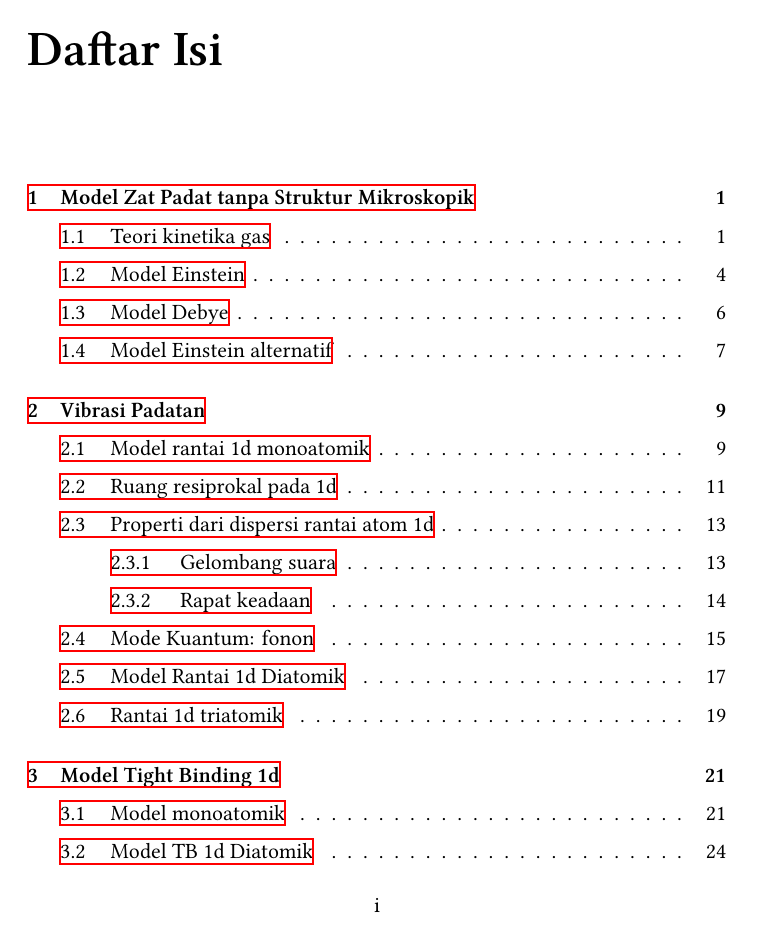
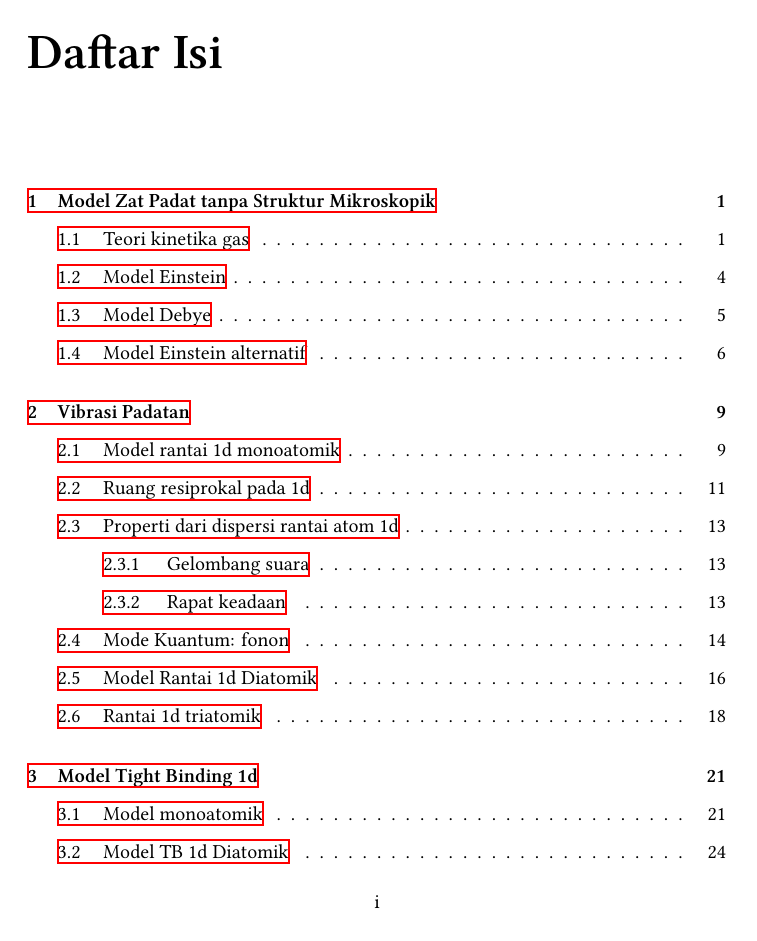
Before and after one commit to f-fathurrahman/buku-fisika-zat-padat, a LaTeX book (FisikaZatPadat.tex): page 3 of 37. Compiled offline with XeLaTeX; a missing font is replaced by an installed copy or a similar font.

Commit message:
Leftover

```diff
--- a/FisikaZatPadat.tex
+++ b/FisikaZatPadat.tex
@@ -1,5 +1,5 @@
 %\documentclass[graybox,envcountchap,sectrefs,default]{svmono}
-\documentclass[b5paper,11pt,bahasa]{extbook}
+\documentclass[b5paper,bahasa]{extbook}
 
 \usepackage{babel}
 
```
Also changed, not shown: 1 other file.
